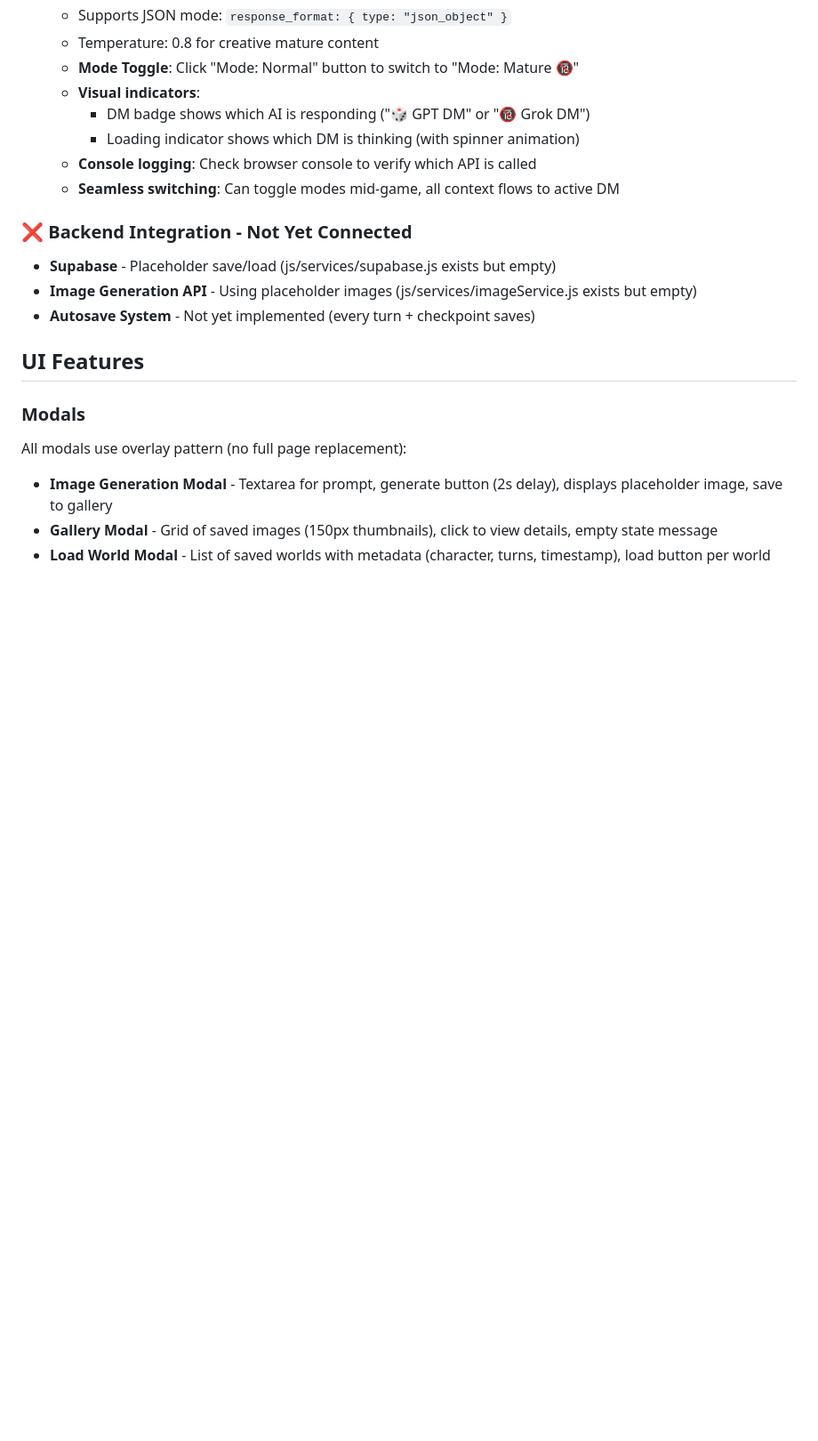
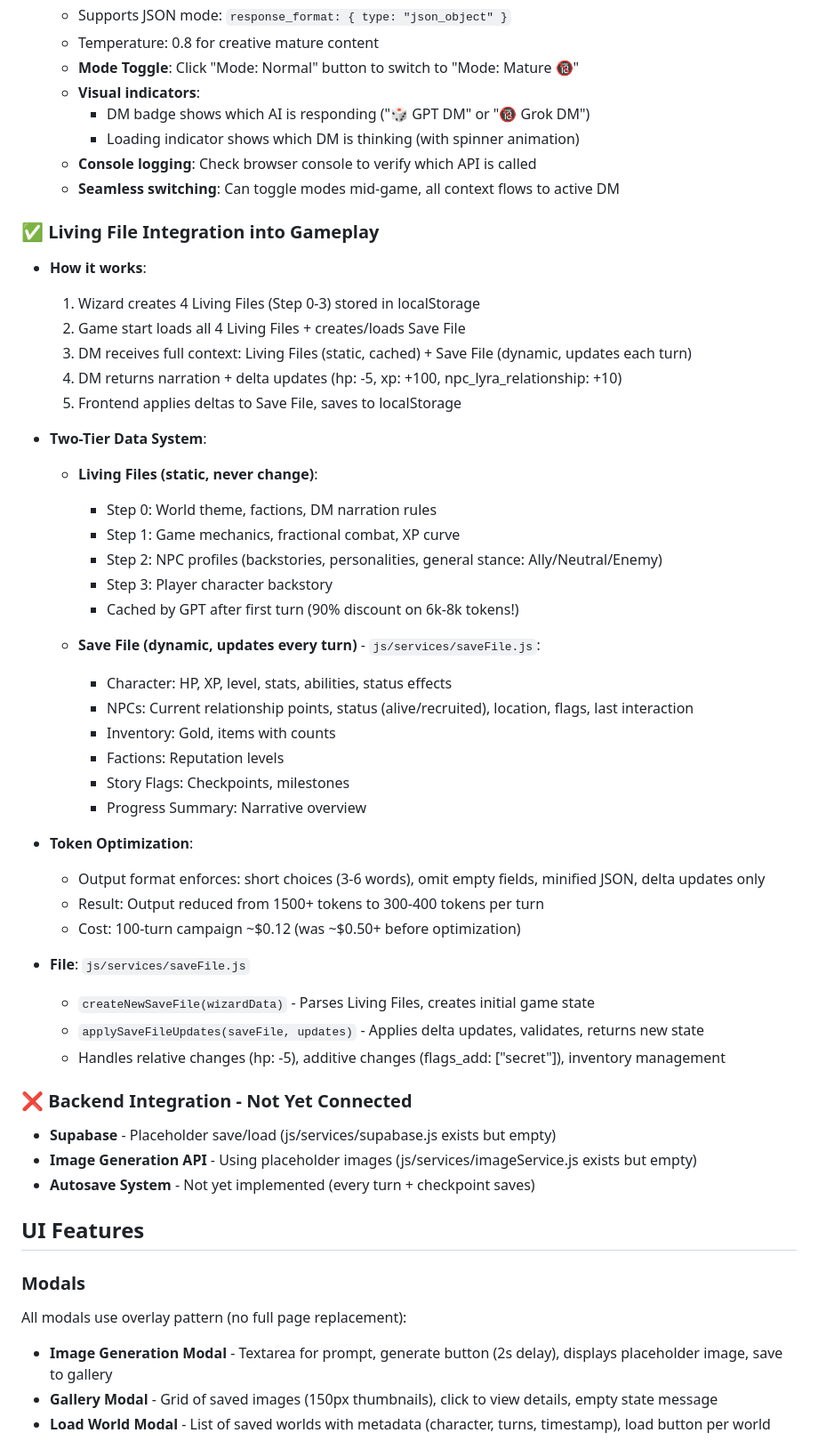
Before and after one commit to ifreuds/dnd-adventure-app, a Markdown page: CLAUDE.md, the part around the change. Shown at 89% size. GitHub-like rendering; blank space fills up the shorter version.

Commit message:
Update documentation: Living File integration complete
**README.md:**
- Updated Next Steps: Marked Living File integration as complete
- New session notes with integration details
- Token optimization results (~$0.12 per 100-turn campaign)
- Save File system explanation

**CLAUDE.md:**
- Added Living File Integration section
- Explained two-tier data system (static Living Files + dynamic Save File)
- Documented token optimization strategy
- Added saveFile.js documentation

🤖 Generated with [Claude Code](https://claude.com/claude-code)

Co-Authored-By: Claude <noreply@anthropic.com>

```diff
--- a/CLAUDE.md
+++ b/CLAUDE.md
@@ -220,6 +220,40 @@ When user completes pre-fill form and clicks "Generate":
   - **Console logging**: Check browser console to verify which API is called
   - **Seamless switching**: Can toggle modes mid-game, all context flows to active DM
 
+### ✅ Living File Integration into Gameplay
+- **How it works**:
+  1. Wizard creates 4 Living Files (Step 0-3) stored in localStorage
+  2. Game start loads all 4 Living Files + creates/loads Save File
+  3. DM receives full context: Living Files (static, cached) + Save File (dynamic, updates each turn)
+  4. DM returns narration + delta updates (hp: -5, xp: +100, npc_lyra_relationship: +10)
+  5. Frontend applies deltas to Save File, saves to localStorage
+
+- **Two-Tier Data System**:
+  - **Living Files (static, never change)**:
+    - Step 0: World theme, factions, DM narration rules
+    - Step 1: Game mechanics, fractional combat, XP curve
+    - Step 2: NPC profiles (backstories, personalities, general stance: Ally/Neutral/Enemy)
+    - Step 3: Player character backstory
+    - Cached by GPT after first turn (90% discount on 6k-8k tokens!)
+
+  - **Save File (dynamic, updates every turn)** - `js/services/saveFile.js`:
+    - Character: HP, XP, level, stats, abilities, status effects
+    - NPCs: Current relationship points, status (alive/recruited), location, flags, last interaction
+    - Inventory: Gold, items with counts
+    - Factions: Reputation levels
+    - Story Flags: Checkpoints, milestones
+    - Progress Summary: Narrative overview
+
+- **Token Optimization**:
+  - Output format enforces: short choices (3-6 words), omit empty fields, minified JSON, delta updates only
+  - Result: Output reduced from 1500+ tokens to 300-400 tokens per turn
+  - Cost: 100-turn campaign ~$0.12 (was ~$0.50+ before optimization)
+
+- **File**: `js/services/saveFile.js`
+  - `createNewSaveFile(wizardData)` - Parses Living Files, creates initial game state
+  - `applySaveFileUpdates(saveFile, updates)` - Applies delta updates, validates, returns new state
+  - Handles relative changes (hp: -5), additive changes (flags_add: ["secret"]), inventory management
+
 ### ❌ Backend Integration - Not Yet Connected
 - **Supabase** - Placeholder save/load (js/services/supabase.js exists but empty)
 - **Image Generation API** - Using placeholder images (js/services/imageService.js exists but empty)
```
